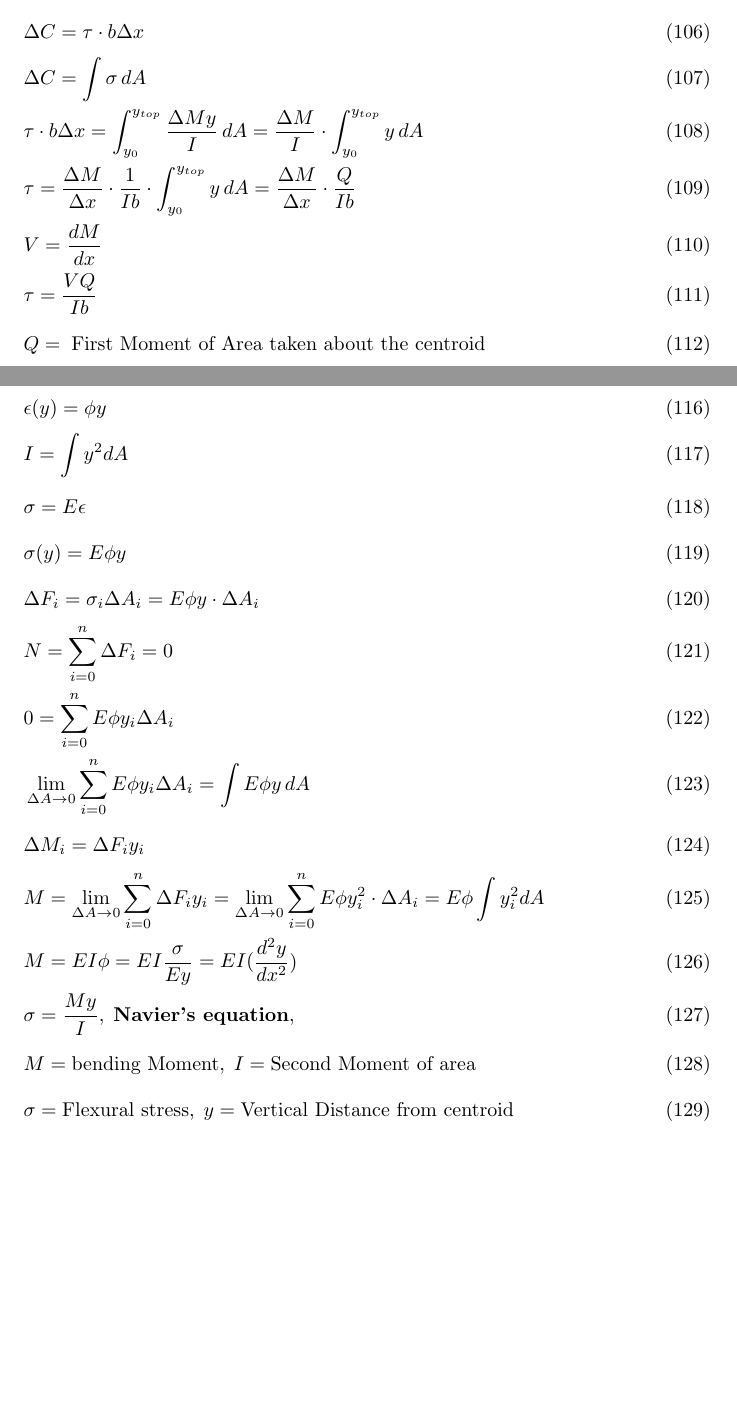
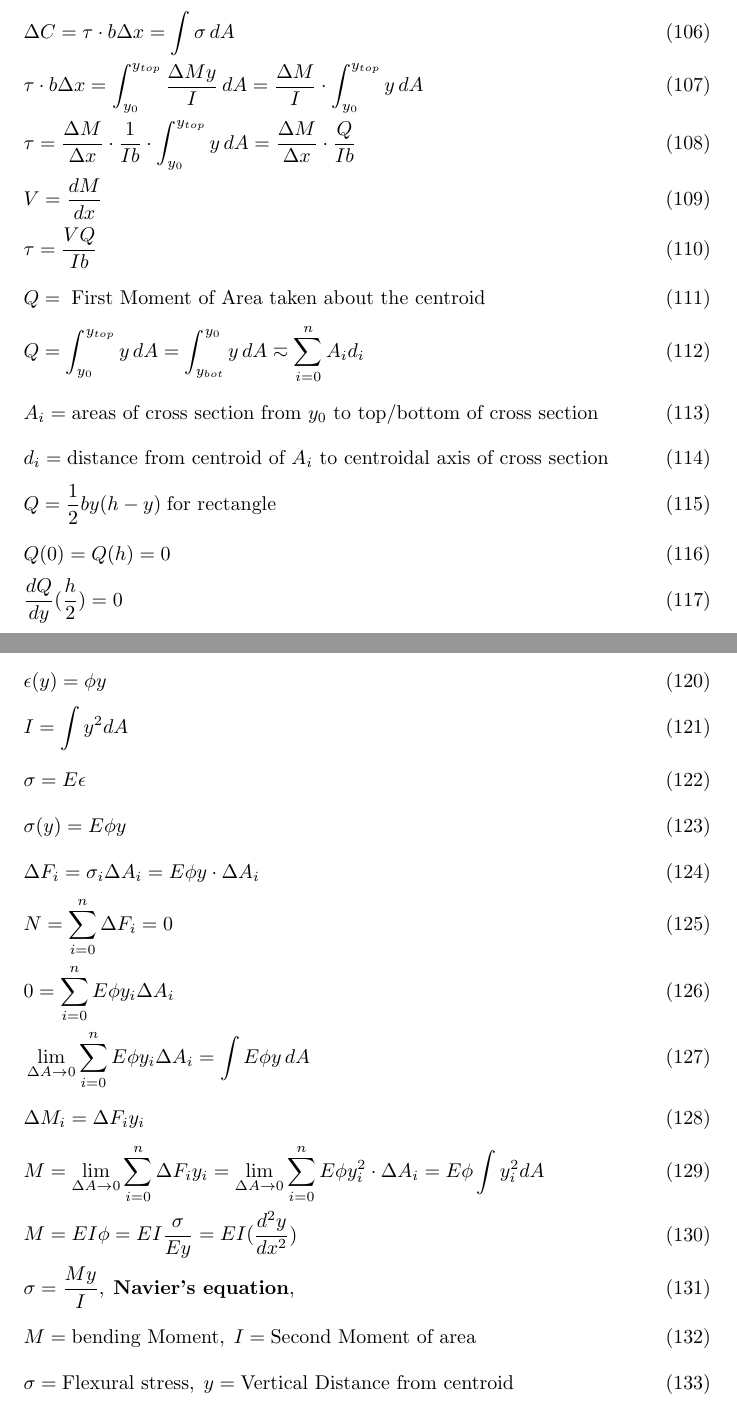
Before and after one commit to yyy200/CIV102, a LaTeX document (formulaSheet/formulaSheet.tex): two parts of pages 10 and 11 of 11, joined at a grey line, cut so that both start at the same text, the shorter picture padded with empty space. Compiled offline with pdfLaTeX.

Commit message:
jourawski's eq

```diff
--- a/formulaSheet/formulaSheet.tex
+++ b/formulaSheet/formulaSheet.tex
@@ -246,14 +246,18 @@
     \section{Shear Stress}
     \begin{flalign}
         & \tau = \; \text{Shear Stress}& \\
-        & \Delta C = \tau \cdot b \Delta x & \\
-        & \Delta C = \int \sigma \,dA &\\
+        & \Delta C = \tau \cdot b \Delta x = \int \sigma \,dA &\\
         & \tau \cdot b \Delta x = \int_{y_0}^{y_{top}} \frac{\Delta M y}{I}\,dA =\frac{\Delta M}{I} \cdot \int_{y_0}^{y_{top}} y\,dA & \\
         & \tau = \frac{\Delta M}{\Delta x} \cdot \frac{1}{Ib} \cdot \int_{y_0}^{y_{top}} y\,dA =  \frac{\Delta M}{\Delta x} \cdot \frac{Q}{Ib} &\\
         & V = \frac{dM}{dx} & \\
         & \tau = \frac{VQ}{Ib} & \\
         & Q =\;\text{First Moment of Area taken about the centroid} &\\
-        & Q = \int_{y_0}^{y_{top}} y\,dA
+        & Q = \int_{y_0}^{y_{top}} y\,dA = \int_{y_{bot}}^{y_{0}} y\,dA \eqsim \sum_{i=0}^n A_i d_i & \\
+        & A_i = \text{areas of cross section from $y_0$ to top/bottom of cross section} & \\
+        & d_i = \text{distance from centroid of $A_i$ to centroidal axis of cross section} & \\
+        & Q = \frac{1}{2}by(h - y) \; \text{for rectangle} & \\
+        & Q(0) = Q(h) = 0 & \\
+        & \frac{dQ}{dy}(\frac{h}{2}) = 0
     \end{flalign}
 
     \section{Flexural Stresses}
@@ -275,6 +279,6 @@
         &M = \text{bending Moment},\; I = \text{Second Moment of area}& \\
        & \sigma = \text{Flexural stress},\;y = \text{Vertical Distance from centroid} & \\
        & \Delta \theta_{12} = \theta_2 - \theta_1 = \int_{x_1}^{x_2} \phi\,dx \\
-       & \delta_{DT} = \lim_{\Delta x \rightarrow\infty}\sum_{i = 1}^n \phi(x_i)(x_{DT} - x_i)\Delta x = \int\phi(x)(x_{DT} - x)dx \\
+       & \delta_{DT} = \lim_{\Delta x \rightarrow\infty}\sum_{i = 1}^n \phi(x_i)(x_{DT} - x_i)\Delta x = \int\phi(x)(x_{DT} - x)dx
     \end{flalign}
 \end{document}
```
Also changed, not shown: formulaSheet/formulaSheet.pdf, 4 other files.
